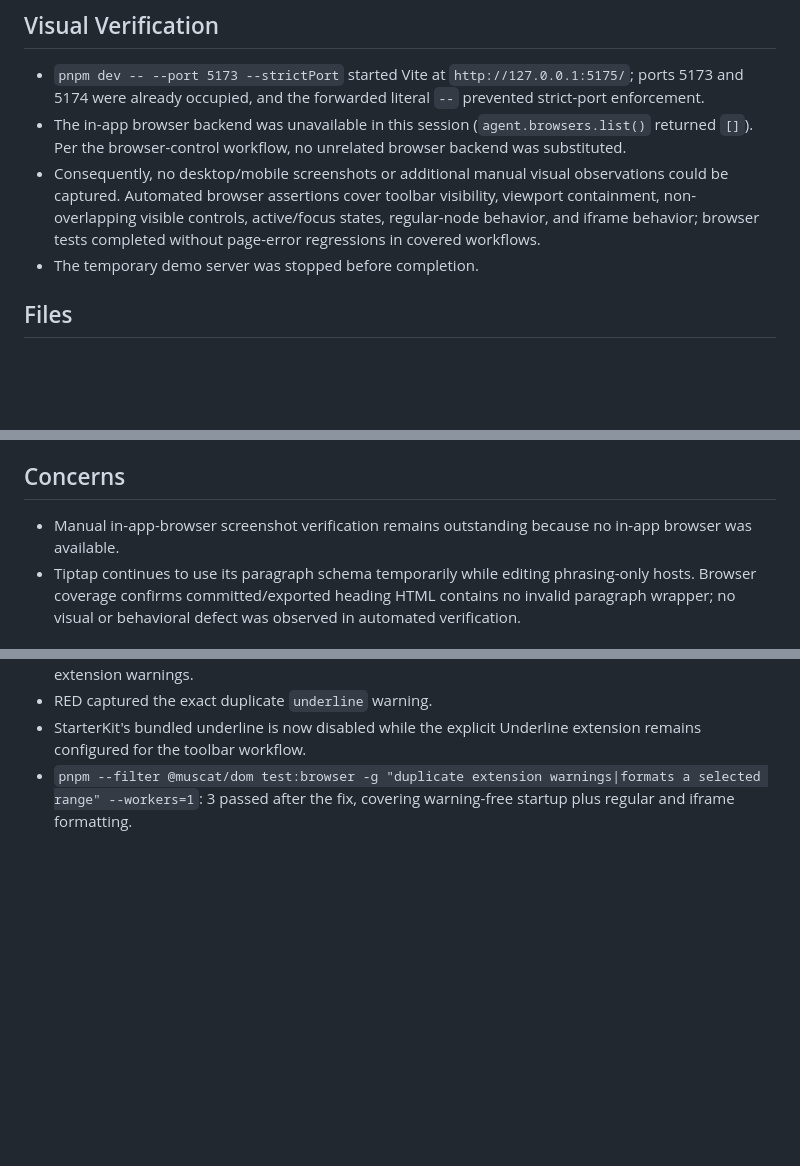
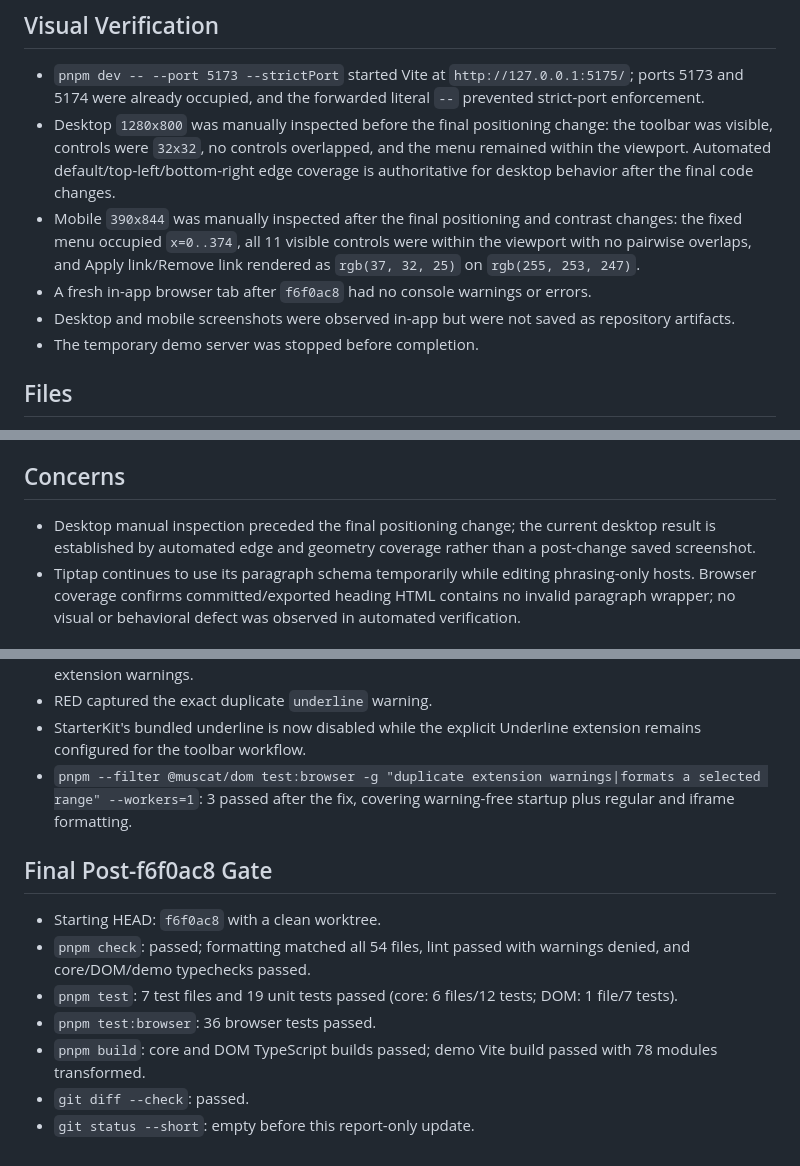
Before and after one commit to akinorimizushima/muscat, a Markdown page: .superpowers/sdd/task-5-report.md, 3 parts joined by grey strips. Drawn GitHub-style; blank space fills up the shorter version.

Commit message:
docs: record final rich text verification

```diff
--- a/.superpowers/sdd/task-5-report.md
+++ b/.superpowers/sdd/task-5-report.md
@@ -22,8 +22,10 @@
 ## Visual Verification
 
 - `pnpm dev -- --port 5173 --strictPort` started Vite at `http://127.0.0.1:5175/`; ports 5173 and 5174 were already occupied, and the forwarded literal `--` prevented strict-port enforcement.
-- The in-app browser backend was unavailable in this session (`agent.browsers.list()` returned `[]`). Per the browser-control workflow, no unrelated browser backend was substituted.
-- Consequently, no desktop/mobile screenshots or additional manual visual observations could be captured. Automated browser assertions cover toolbar visibility, viewport containment, non-overlapping visible controls, active/focus states, regular-node behavior, and iframe behavior; browser tests completed without page-error regressions in covered workflows.
+- Desktop `1280x800` was manually inspected before the final positioning change: the toolbar was visible, controls were `32x32`, no controls overlapped, and the menu remained within the viewport. Automated default/top-left/bottom-right edge coverage is authoritative for desktop behavior after the final code changes.
+- Mobile `390x844` was manually inspected after the final positioning and contrast changes: the fixed menu occupied `x=0..374`, all 11 visible controls were within the viewport with no pairwise overlaps, and Apply link/Remove link rendered as `rgb(37, 32, 25)` on `rgb(255, 253, 247)`.
+- A fresh in-app browser tab after `f6f0ac8` had no console warnings or errors.
+- Desktop and mobile screenshots were observed in-app but were not saved as repository artifacts.
 - The temporary demo server was stopped before completion.
 
 ## Files
@@ -37,7 +39,7 @@
 
 ## Concerns
 
-- Manual in-app-browser screenshot verification remains outstanding because no in-app browser was available.
+- Desktop manual inspection preceded the final positioning change; the current desktop result is established by automated edge and geometry coverage rather than a post-change saved screenshot.
 - Tiptap continues to use its paragraph schema temporarily while editing phrasing-only hosts. Browser coverage confirms committed/exported heading HTML contains no invalid paragraph wrapper; no visual or behavioral defect was observed in automated verification.
 
 ## Review Follow-up
@@ -65,3 +67,13 @@
 - RED captured the exact duplicate `underline` warning.
 - StarterKit's bundled underline is now disabled while the explicit Underline extension remains configured for the toolbar workflow.
 - `pnpm --filter @muscat/dom test:browser -g "duplicate extension warnings|formats a selected range" --workers=1`: 3 passed after the fix, covering warning-free startup plus regular and iframe formatting.
+
+## Final Post-f6f0ac8 Gate
+
+- Starting HEAD: `f6f0ac8` with a clean worktree.
+- `pnpm check`: passed; formatting matched all 54 files, lint passed with warnings denied, and core/DOM/demo typechecks passed.
+- `pnpm test`: 7 test files and 19 unit tests passed (core: 6 files/12 tests; DOM: 1 file/7 tests).
+- `pnpm test:browser`: 36 browser tests passed.
+- `pnpm build`: core and DOM TypeScript builds passed; demo Vite build passed with 78 modules transformed.
+- `git diff --check`: passed.
+- `git status --short`: empty before this report-only update.
```
